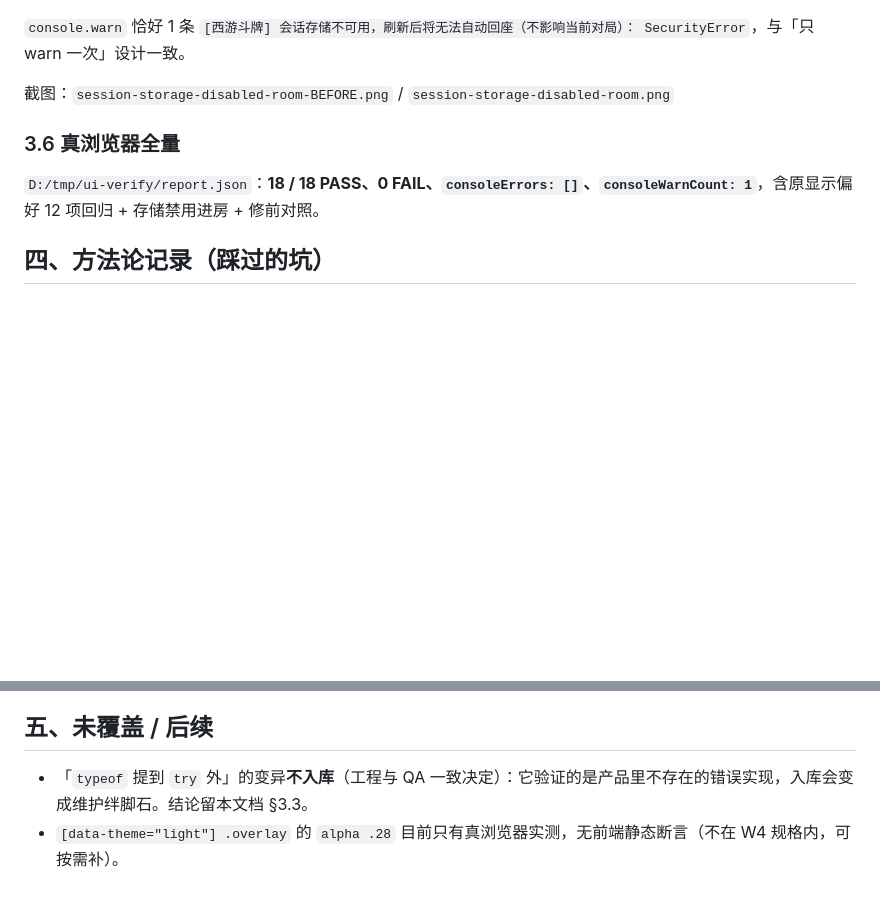
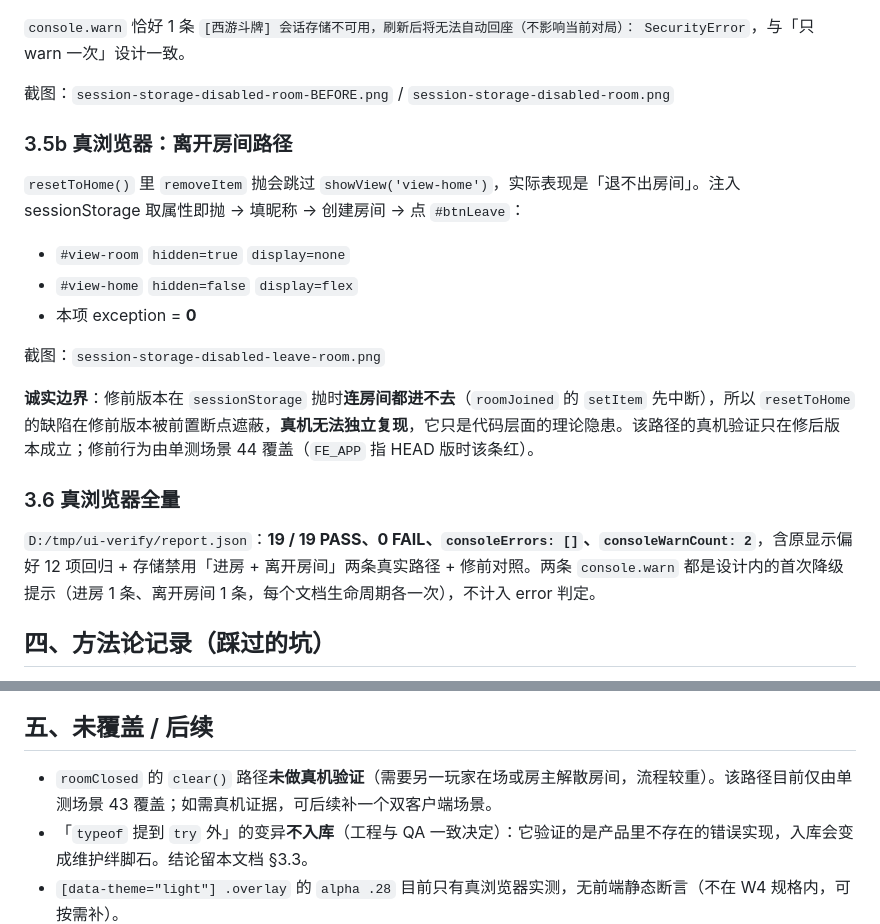
Before and after one commit to 1606701/Xiyou_joker, a Markdown page: production/qa/w5-sess-guard.md, 2 parts joined by grey strips. Rendered like a GitHub page; blank space fills up the shorter version.

Commit message:
docs(qa): W5 记录补离开房间路径与 19/19 读数
真浏览器补验 #btnLeave（resetToHome 的 removeItem 路径）：
#view-room hidden / #view-home display=flex / exception=0。
报告更新为 19/19 PASS、consoleWarnCount=2（进房 1 条 + 离开房间 1 条，
均为每个文档生命周期各一次的降级提示）。

诚实边界：修前版本在 sessionStorage 抛时连房间都进不去（roomJoined 的
setItem 先中断），resetToHome 缺陷被前置断点遮蔽，真机无法独立复现；
修前行为由单测场景 44 覆盖。
roomClosed 的 clear() 路径仍未真机验证（需双客户端或房主解散），现由场景 43 覆盖。

```diff
--- a/production/qa/w5-sess-guard.md
+++ b/production/qa/w5-sess-guard.md
@@ -103,9 +103,21 @@ CDP 注入 `Object.defineProperty(window,'sessionStorage',{get(){throw new DOMEx
 
 截图：`session-storage-disabled-room-BEFORE.png` / `session-storage-disabled-room.png`
 
+### 3.5b 真浏览器：离开房间路径
+
+`resetToHome()` 里 `removeItem` 抛会跳过 `showView('view-home')`，实际表现是「退不出房间」。注入 sessionStorage 取属性即抛 → 填昵称 → 创建房间 → 点 `#btnLeave`：
+
+- `#view-room` `hidden=true` `display=none`
+- `#view-home` `hidden=false` `display=flex`
+- 本项 exception = **0**
+
+截图：`session-storage-disabled-leave-room.png`
+
+**诚实边界**：修前版本在 `sessionStorage` 抛时**连房间都进不去**（`roomJoined` 的 `setItem` 先中断），所以 `resetToHome` 的缺陷在修前版本被前置断点遮蔽，**真机无法独立复现**，它只是代码层面的理论隐患。该路径的真机验证只在修后版本成立；修前行为由单测场景 44 覆盖（`FE_APP` 指 HEAD 版时该条红）。
+
 ### 3.6 真浏览器全量
 
-`D:/tmp/ui-verify/report.json`：**18 / 18 PASS、0 FAIL、`consoleErrors: []`、`consoleWarnCount: 1`**，含原显示偏好 12 项回归 + 存储禁用进房 + 修前对照。
+`D:/tmp/ui-verify/report.json`：**19 / 19 PASS、0 FAIL、`consoleErrors: []`、`consoleWarnCount: 2`**，含原显示偏好 12 项回归 + 存储禁用「进房 + 离开房间」两条真实路径 + 修前对照。两条 `console.warn` 都是设计内的首次降级提示（进房 1 条、离开房间 1 条，每个文档生命周期各一次），不计入 error 判定。
 
 ## 四、方法论记录（踩过的坑）
 
@@ -121,6 +133,7 @@ CDP 注入 `Object.defineProperty(window,'sessionStorage',{get(){throw new DOMEx
 
 ## 五、未覆盖 / 后续
 
+- `roomClosed` 的 `clear()` 路径**未做真机验证**（需要另一玩家在场或房主解散房间，流程较重）。该路径目前仅由单测场景 43 覆盖；如需真机证据，可后续补一个双客户端场景。
 - 「`typeof` 提到 `try` 外」的变异**不入库**（工程与 QA 一致决定）：它验证的是产品里不存在的错误实现，入库会变成维护绊脚石。结论留本文档 §3.3。
 - `[data-theme="light"] .overlay` 的 `alpha .28` 目前只有真浏览器实测，无前端静态断言（不在 W4 规格内，可按需补）。
 - `graceTimers.size` 诊断出口 / P2-01 表清理仍无测试覆盖，属长期欠账。
```
